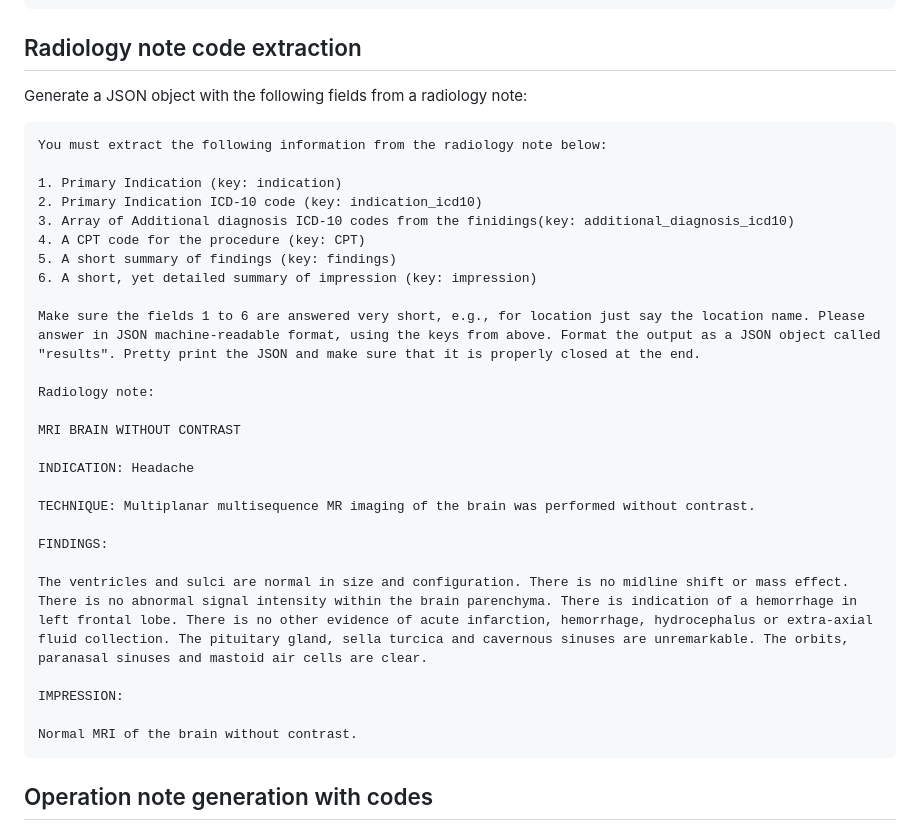
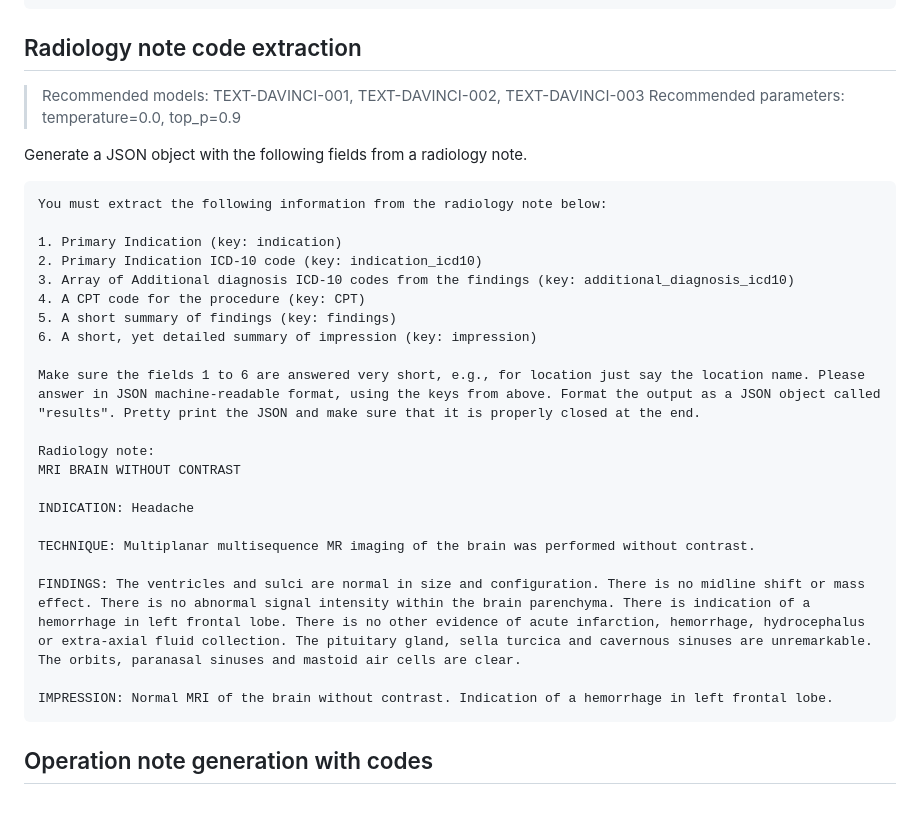
Before and after one commit to PlagueHO/AzureOpenAIDemo, a Markdown page: prompt-examples/health/clinical-code-and-documentation-generation.md, the part around the change. Rendered like a GitHub page.

Commit message:
Improve clinical examples

````diff
--- a/prompt-examples/health/clinical-code-and-documentation-generation.md
+++ b/prompt-examples/health/clinical-code-and-documentation-generation.md
@@ -102,14 +102,17 @@ The base of the appendix was fulgurated to remove any remaining glands. The area
 
 ## Radiology note code extraction
 
-Generate a JSON object with the following fields from a radiology note:
+> Recommended models: TEXT-DAVINCI-001, TEXT-DAVINCI-002, TEXT-DAVINCI-003
+> Recommended parameters: temperature=0.0, top_p=0.9
+
+Generate a JSON object with the following fields from a radiology note.
 
 ```text
 You must extract the following information from the radiology note below:
 
 1. Primary Indication (key: indication)
 2. Primary Indication ICD-10 code (key: indication_icd10)
-3. Array of Additional diagnosis ICD-10 codes from the finidings(key: additional_diagnosis_icd10)
+3. Array of Additional diagnosis ICD-10 codes from the findings (key: additional_diagnosis_icd10)
 4. A CPT code for the procedure (key: CPT)
 5. A short summary of findings (key: findings)
 6. A short, yet detailed summary of impression (key: impression)
@@ -117,20 +120,15 @@ You must extract the following information from the radiology note below:
 Make sure the fields 1 to 6 are answered very short, e.g., for location just say the location name. Please answer in JSON machine-readable format, using the keys from above. Format the output as a JSON object called "results". Pretty print the JSON and make sure that it is properly closed at the end.
 
 Radiology note:
-
 MRI BRAIN WITHOUT CONTRAST
 
 INDICATION: Headache
 
 TECHNIQUE: Multiplanar multisequence MR imaging of the brain was performed without contrast.
 
-FINDINGS:
+FINDINGS: The ventricles and sulci are normal in size and configuration. There is no midline shift or mass effect. There is no abnormal signal intensity within the brain parenchyma. There is indication of a hemorrhage in left frontal lobe. There is no other evidence of acute infarction, hemorrhage, hydrocephalus or extra-axial fluid collection. The pituitary gland, sella turcica and cavernous sinuses are unremarkable. The orbits, paranasal sinuses and mastoid air cells are clear.
 
-The ventricles and sulci are normal in size and configuration. There is no midline shift or mass effect. There is no abnormal signal intensity within the brain parenchyma. There is indication of a hemorrhage in left frontal lobe. There is no other evidence of acute infarction, hemorrhage, hydrocephalus or extra-axial fluid collection. The pituitary gland, sella turcica and cavernous sinuses are unremarkable. The orbits, paranasal sinuses and mastoid air cells are clear.
-
-IMPRESSION:
-
-Normal MRI of the brain without contrast.
+IMPRESSION: Normal MRI of the brain without contrast. Indication of a hemorrhage in left frontal lobe.
 ```
 
 ## Operation note generation with codes
````
